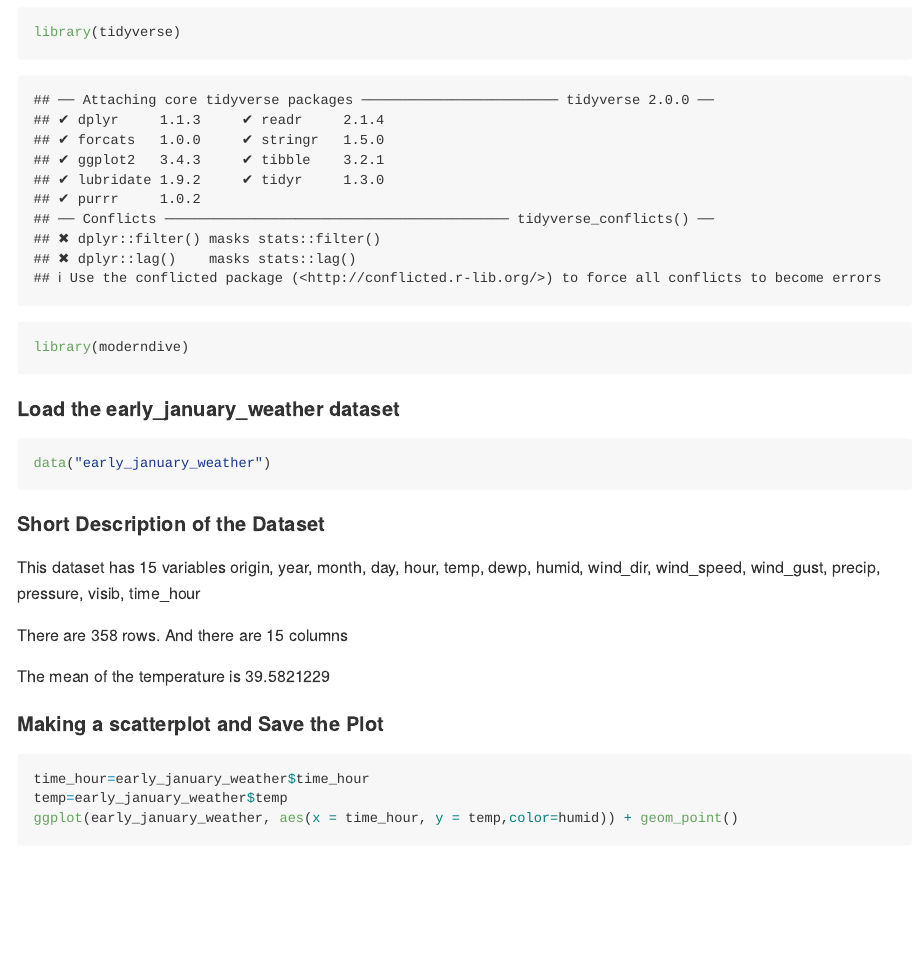
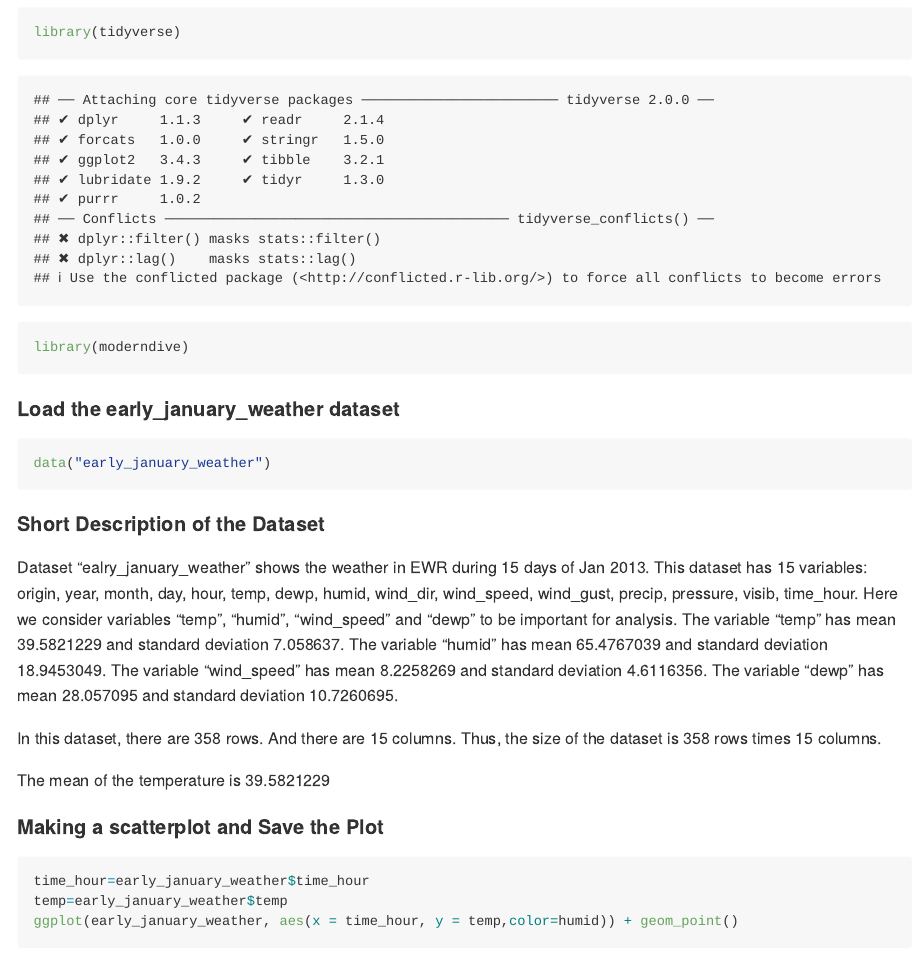
Before and after one commit to xw2962/p8105_hw1_xw2962, an R Markdown document (p8105_hw1_xw2962.Rmd): the page in a window 1100 px wide, from 260 px down. The pictures show the output file p8105_hw1_xw2962.md that the author committed with the source, drawn offline in the style of GitHub; long lines of code are wrapped.

Commit message:
Further revisions 2

```diff
--- a/p8105_hw1_xw2962.Rmd
+++ b/p8105_hw1_xw2962.Rmd
@@ -19,9 +19,10 @@ data("early_january_weather")
 
 #### Short Description of the Dataset
 
-This dataset has 15 variables `r colnames(early_january_weather)`
+Dataset "ealry_january_weather" shows the weather in EWR during 15 days of Jan 2013. This dataset has 15 variables: `r colnames(early_january_weather)`. Here we consider variables "temp", "humid", "wind_speed" and "dewp" to be important for analysis. The variable "temp" has mean `r mean(early_january_weather$temp)` and standard deviation `r sd(early_january_weather$temp)`. The variable "humid" has mean `r mean(early_january_weather$humid)` and standard deviation `r sd(early_january_weather$humid)`. The variable "wind_speed" has mean `r mean(early_january_weather$wind_speed)` and standard deviation `r sd(early_january_weather$wind_speed)`. The variable "dewp" has mean `r mean(early_january_weather$dewp)` and standard deviation `r sd(early_january_weather$dewp)`.
 
-There are `r nrow(early_january_weather)` rows. And there are `r ncol(early_january_weather)` columns
+
+In this dataset, there are `r nrow(early_january_weather)` rows. And there are `r ncol(early_january_weather)` columns. Thus, the size of the dataset is `r nrow(early_january_weather)` rows times `r ncol(early_january_weather)` columns.
 
 The mean of the temperature is `r mean(early_january_weather$temp)`
 
```
Also changed, not shown: p8105_hw1_xw2962.md, scatter_plot_hw1_q1.pdf.
